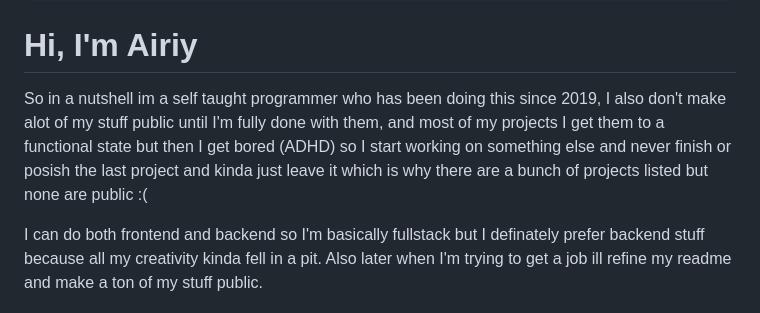
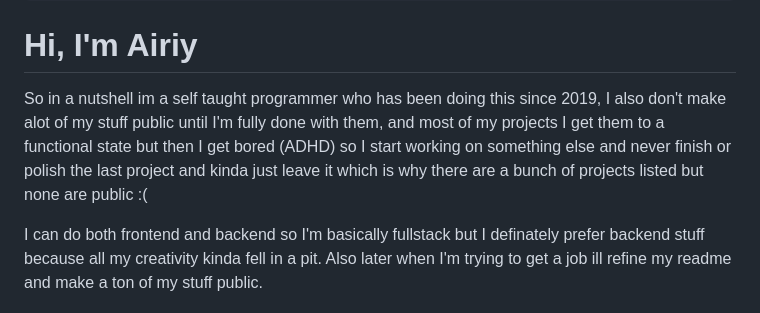
Before and after one commit to slammon/slammon, a Markdown page: README.md, the part around the change. Drawn GitHub-style.

```diff
--- a/README.md
+++ b/README.md
@@ -14,7 +14,7 @@
 <!-- i forgor where i got the bubble letters tho :( -->
 
 # Hi, I'm Airiy
-<p>So in a nutshell im a self taught programmer who has been doing this since 2019, I also don't make alot of my stuff public until I'm fully done with them, and most of my projects I get them to a functional state but then I get bored (ADHD) so I start working on something else and never finish or posish the last project and kinda just leave it which is why there are a bunch of projects listed but none are public :(</p><p>
+<p>So in a nutshell im a self taught programmer who has been doing this since 2019, I also don't make alot of my stuff public until I'm fully done with them, and most of my projects I get them to a functional state but then I get bored (ADHD) so I start working on something else and never finish or polish the last project and kinda just leave it which is why there are a bunch of projects listed but none are public :(</p><p>
 I can do both frontend and backend so I'm basically fullstack but I definately prefer backend stuff because all my creativity kinda fell in a pit. Also later when I'm trying to get a job ill refine my readme and make a ton of my stuff public.</p>
 
 # Langs
```
